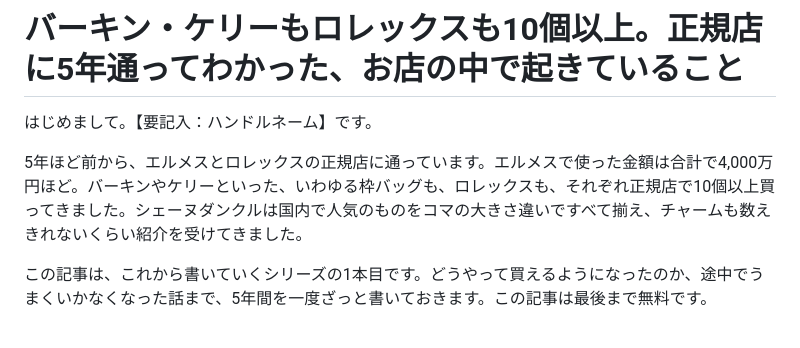
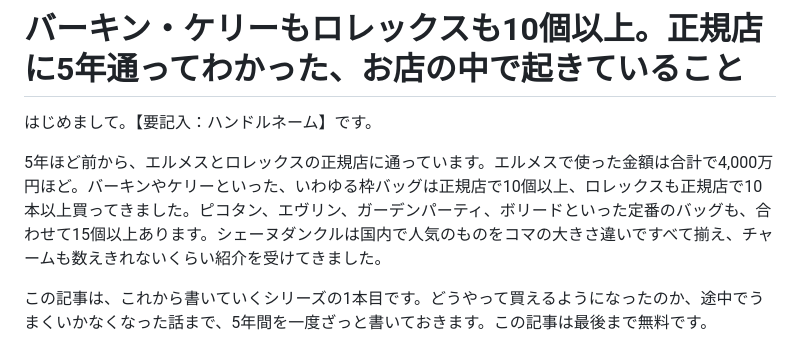
Before and after one commit to Erfoltier/erfoltier-boutique, a Markdown page: articles/01-hermes-rolex-5years.md, the part around the change. GitHub-like rendering.

Commit message:
Use rounded purchase counts in first article intro
Co-Authored-By: Claude Opus 5.5 <noreply@anthropic.com>
Claude-Session: https://claude.ai/code/session_011rHWj2F2sWK2ekDMaBAmmV

```diff
--- a/articles/01-hermes-rolex-5years.md
+++ b/articles/01-hermes-rolex-5years.md
@@ -2,7 +2,7 @@
 
 はじめまして。【要記入：ハンドルネーム】です。
 
-5年ほど前から、エルメスとロレックスの正規店に通っています。エルメスで使った金額は合計で4,000万円ほど。バーキンやケリーといった、いわゆる枠バッグも、ロレックスも、それぞれ正規店で10個以上買ってきました。シェーヌダンクルは国内で人気のものをコマの大きさ違いですべて揃え、チャームも数えきれないくらい紹介を受けてきました。
+5年ほど前から、エルメスとロレックスの正規店に通っています。エルメスで使った金額は合計で4,000万円ほど。バーキンやケリーといった、いわゆる枠バッグは正規店で10個以上、ロレックスも正規店で10本以上買ってきました。ピコタン、エヴリン、ガーデンパーティ、ボリードといった定番のバッグも、合わせて15個以上あります。シェーヌダンクルは国内で人気のものをコマの大きさ違いですべて揃え、チャームも数えきれないくらい紹介を受けてきました。
 
 この記事は、これから書いていくシリーズの1本目です。どうやって買えるようになったのか、途中でうまくいかなくなった話まで、5年間を一度ざっと書いておきます。この記事は最後まで無料です。
 
```
